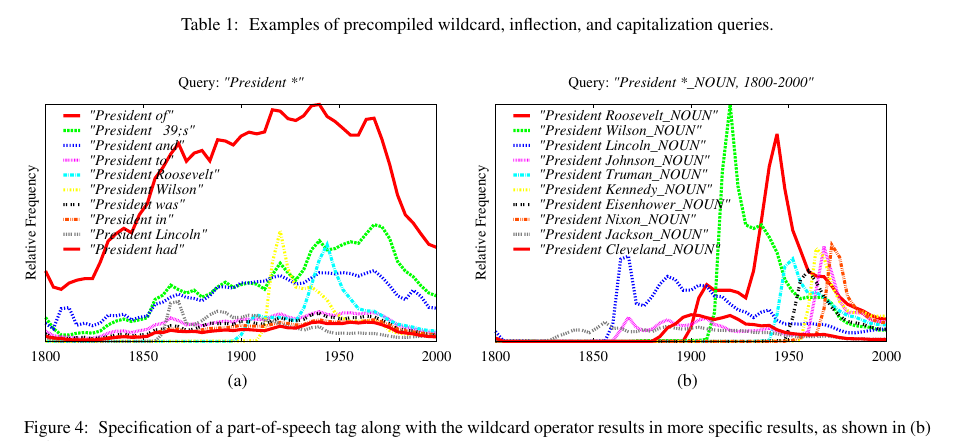
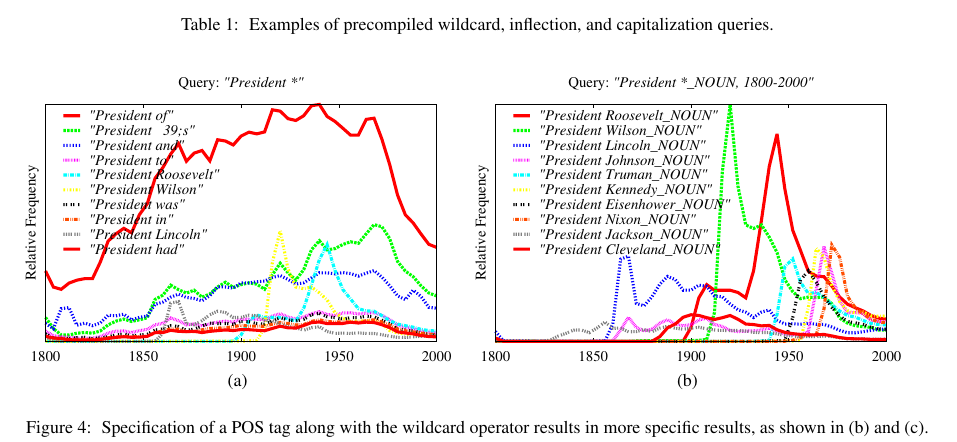
Before and after one commit to on2valhalla/ngram-viewer-acl2014, a LaTeX paper (acl2014.tex): part of page 4 of 7, cut so that both start at the same text. Compiled offline with pdfLaTeX.

Commit message:
More trimming.

```diff
--- a/acl2014.tex
+++ b/acl2014.tex
@@ -161,7 +161,7 @@ Examples of precompiled wildcard, inflection, and capitalization queries.}
 \hspace*{0.1cm}
 \parbox[b][]{.28\textwidth}%
 {\RawCaption{\caption{\label{fig:presidents}
-Specification of a part-of-speech tag along with the wildcard operator results in more
+Specification of a POS tag along with the wildcard operator results in more
 specific results, as shown in (b) and (c).}}}
 \end{figure*}}
 
@@ -172,7 +172,7 @@ specific results, as shown in (b) and (c).}}}
 \subfigure[]{\includegraphics[width=0.49\textwidth]{graphs/president*_all}}
 \subfigure[]{\includegraphics[width=0.49\textwidth]{graphs/President*1800}}
 \caption{\label{fig:presidents}
-Specification of a part-of-speech tag along with the wildcard operator results in more
+Specification of a POS tag along with the wildcard operator results in more
 specific results, as shown in (b) and (c).}
 \end{figure*}
 
```
Also changed, not shown: acl2014.tex (3 more changed lines).
